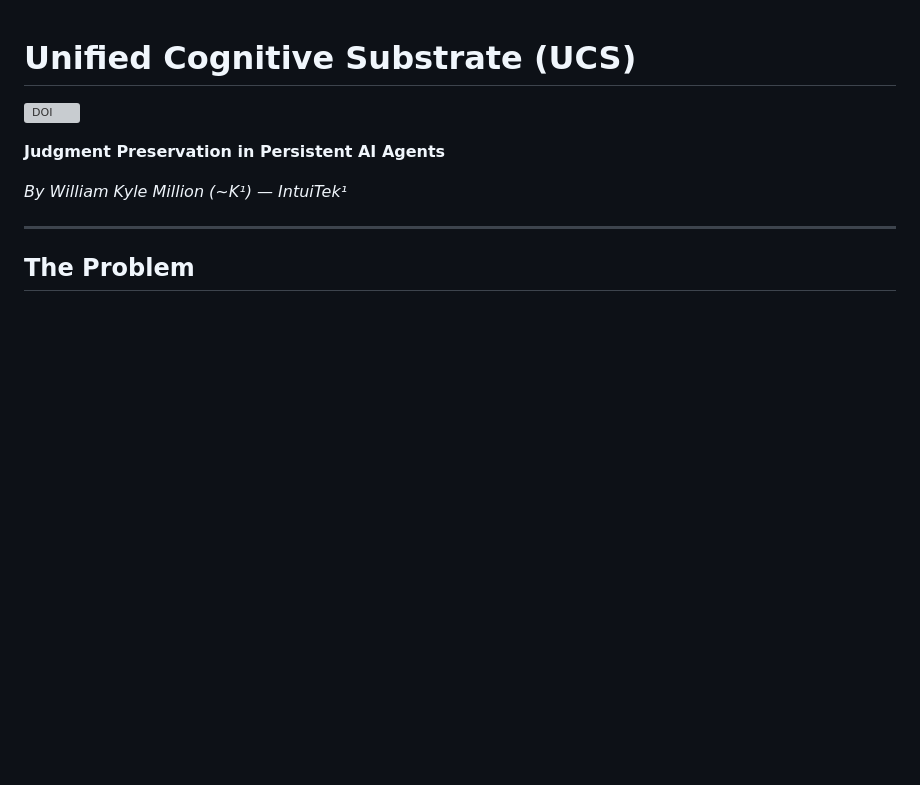
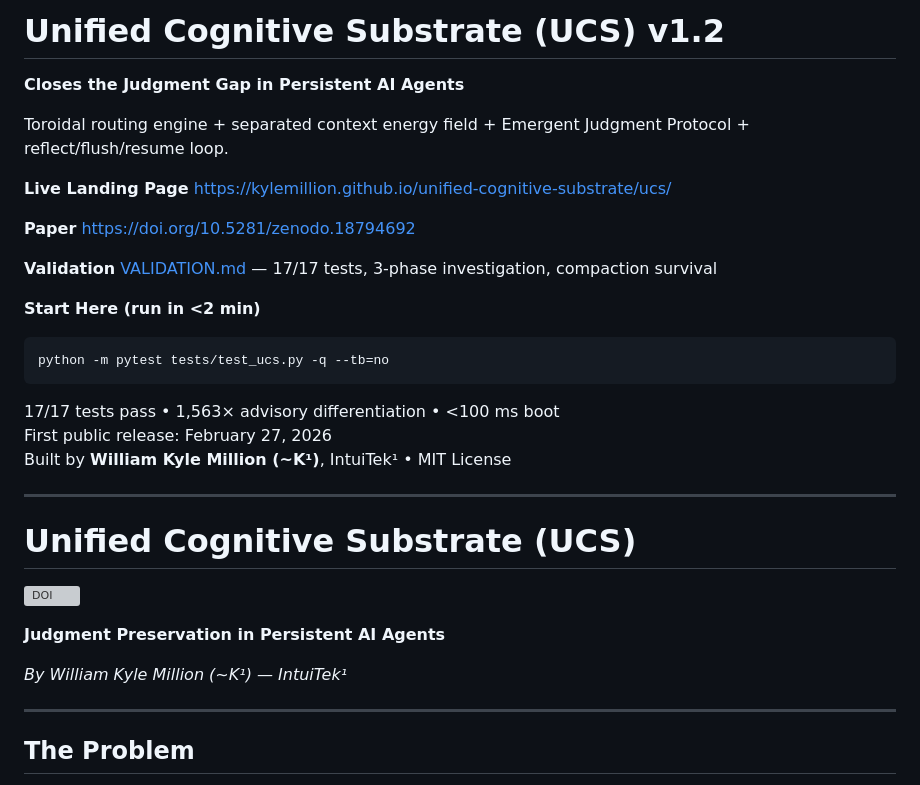
Before and after one commit to KyleMillion/unified-cognitive-substrate, a Markdown page: README.md, the part around the change. Rendered like a GitHub page; blank space fills up the shorter version; grey boxes are pictures that could not be loaded.

Commit message:
docs: add UCS v1.2 README top block

````diff
--- a/README.md
+++ b/README.md
@@ -1,3 +1,28 @@
+# Unified Cognitive Substrate (UCS) v1.2
+**Closes the Judgment Gap in Persistent AI Agents**
+
+Toroidal routing engine + separated context energy field + Emergent Judgment Protocol + reflect/flush/resume loop.
+
+**Live Landing Page**
+https://kylemillion.github.io/unified-cognitive-substrate/ucs/
+
+**Paper**
+https://doi.org/10.5281/zenodo.18794692
+
+**Validation**
+[VALIDATION.md](VALIDATION.md) — 17/17 tests, 3-phase investigation, compaction survival
+
+**Start Here (run in <2 min)**
+```bash
+python -m pytest tests/test_ucs.py -q --tb=no
+```
+
+17/17 tests pass • 1,563× advisory differentiation • <100 ms boot
+First public release: February 27, 2026
+Built by **William Kyle Million (~K¹)**, IntuiTek¹ • MIT License
+
+---
+
 # Unified Cognitive Substrate (UCS)
 
 [![DOI](https://zenodo.org/badge/DOI/10.5281/zenodo.18794175.svg)](https://doi.org/10.5281/zenodo.18794175)
````
